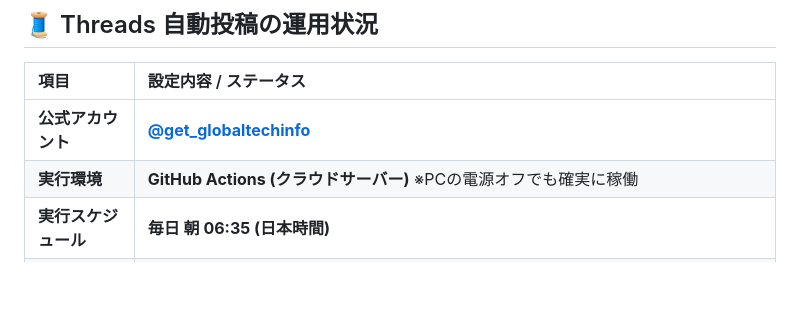
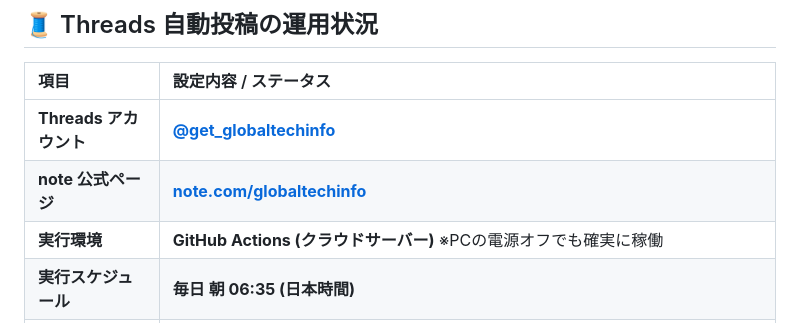
Before and after one commit to yugom2o/ph-dashboard, a Markdown page: 01_運用状況・Threads自動化ステータス.md, the part around the change. Rendered like a GitHub page; blank space fills up the shorter version.

Commit message:
Sync 01_運用状況・Threads自動化ステータス.md

```diff
--- a/01_運用状況・Threads自動化ステータス.md
+++ b/01_運用状況・Threads自動化ステータス.md
@@ -15,7 +15,8 @@
 
 | 項目 | 設定内容 / ステータス |
 | :--- | :--- |
-| **公式アカウント** | **[@get_globaltechinfo](https://www.threads.net/@get_globaltechinfo)** |
+| **Threads アカウント** | **[@get_globaltechinfo](https://www.threads.net/@get_globaltechinfo)** |
+| **note 公式ページ** | **[note.com/globaltechinfo](https://note.com/globaltechinfo)** |
 | **実行環境** | **GitHub Actions (クラウドサーバー)** ※PCの電源オフでも確実に稼働 |
 | **実行スケジュール** | **毎日 朝 06:35 (日本時間)** |
 | **投稿対象** | 本日分析された中で最も有望なプロダクト（**SまたはAランクのTop 1件**） |
```
